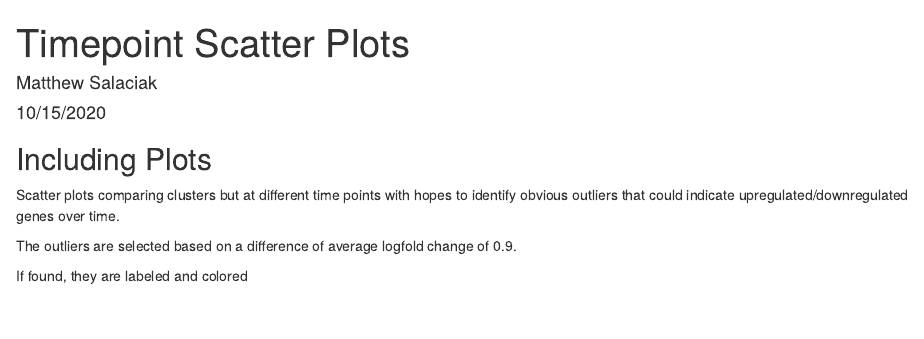
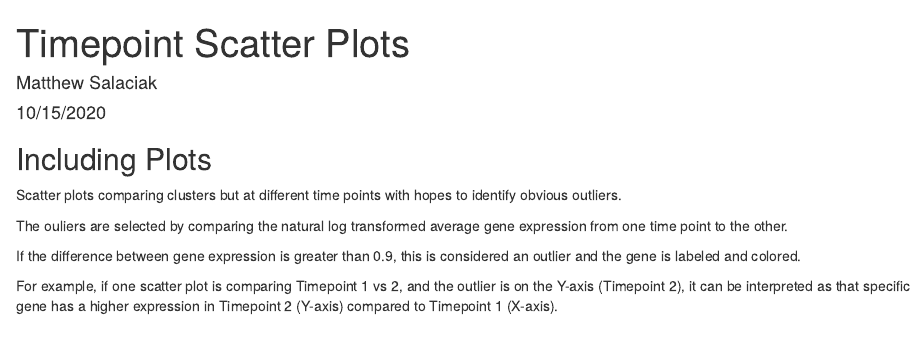
Before and after one commit to msalaciak/scRNA_combined, an R Markdown document (Timepoint-scatter-plots.Rmd): the page in a window 1100 px wide, from its top. Rendered offline with R 4.5, knitr and Pandoc, with nearby package versions; some code elsewhere in the file could not run offline.

Commit message:
fixed issue with timepoint labels not appearing on x/y axis
added a better explanation of how to read the plots

```diff
--- a/Timepoint-scatter-plots.Rmd
+++ b/Timepoint-scatter-plots.Rmd
@@ -38,12 +38,14 @@ library(ExPanDaR)
 
 ## Including Plots
 
-Scatter plots comparing clusters but at different time points with hopes to identify
-obvious outliers that could indicate upregulated/downregulated genes over time.
+Scatter plots comparing clusters but at different time points with hopes to identify obvious outliers.
 
-The outliers are selected based on a difference of average logfold change of 0.9.
+The ouliers are selected by comparing the natural log transformed average gene expression from one time point to the other.
 
-If found, they are labeled and colored
+If the difference between gene expression is greater than 0.9, this is considered an outlier and the gene is labeled and colored.
+
+For example, if one scatter plot is comparing Timepoint 1 vs 2, and the outlier is on the Y-axis (Timepoint 2), it can be interpreted as
+that specific gene has a higher expression in Timepoint 2 (Y-axis) compared to Timepoint 1 (X-axis).
 
 
 ## UMAP comparing timepoints for reference
```
Also changed, not shown: Timepoint-scatter-plots.Rmd (6 more changed lines).
